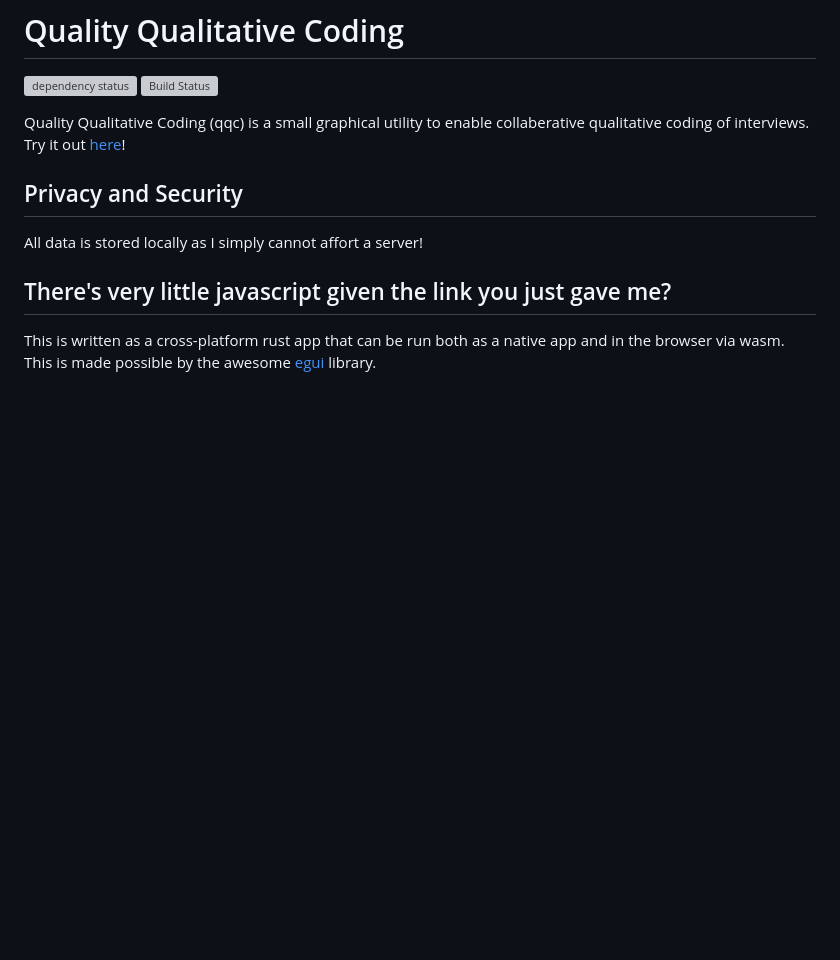
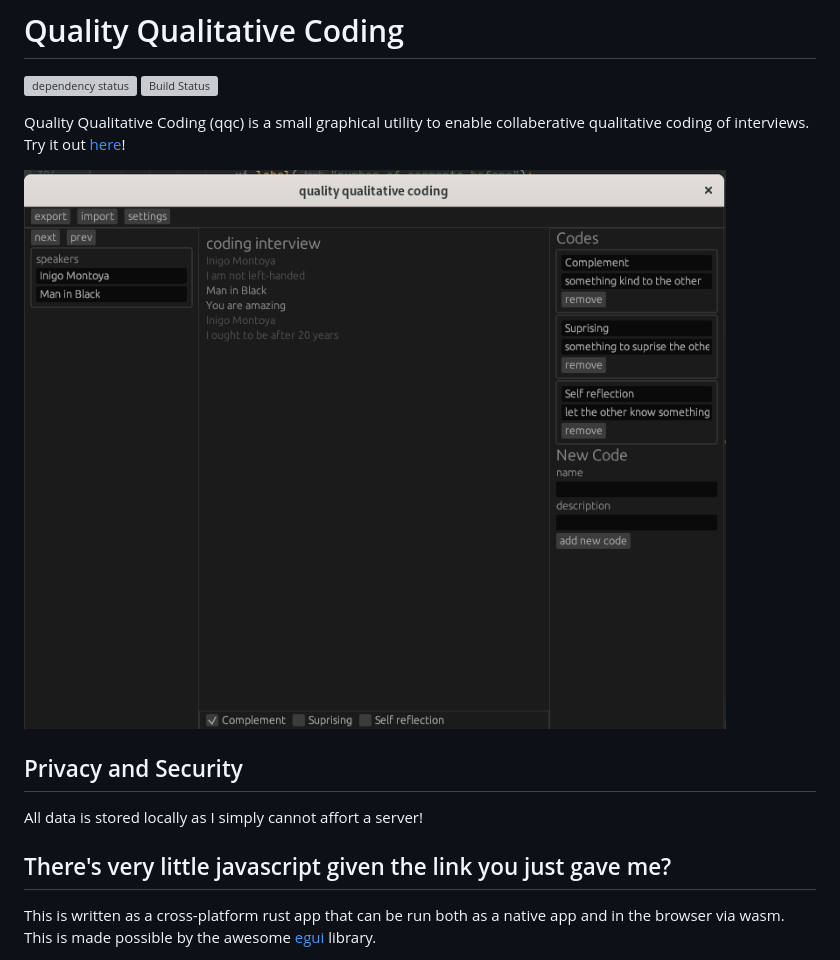
Before and after one commit to MarcusDunn/qqc, a Markdown page: README.md, the part around the change. Drawn GitHub-style; pictures changed too: img.png (added); blank space fills up the shorter version; grey boxes are pictures that could not be loaded.

```diff
--- a/README.md
+++ b/README.md
@@ -4,6 +4,8 @@
 [![Build Status](https://github.com/emilk/eframe_template/workflows/CI/badge.svg)](https://github.com/emilk/eframe_template/actions?workflow=CI)
 
 Quality Qualitative Coding (qqc) is a small graphical utility to enable collaberative qualitative coding of interviews. Try it out [here](https://marcusdunn.github.io/qqc/)!
+
+![img.png](img.png)
 
 ## Privacy and Security
 
```
Also changed, not shown: 1 other file.
